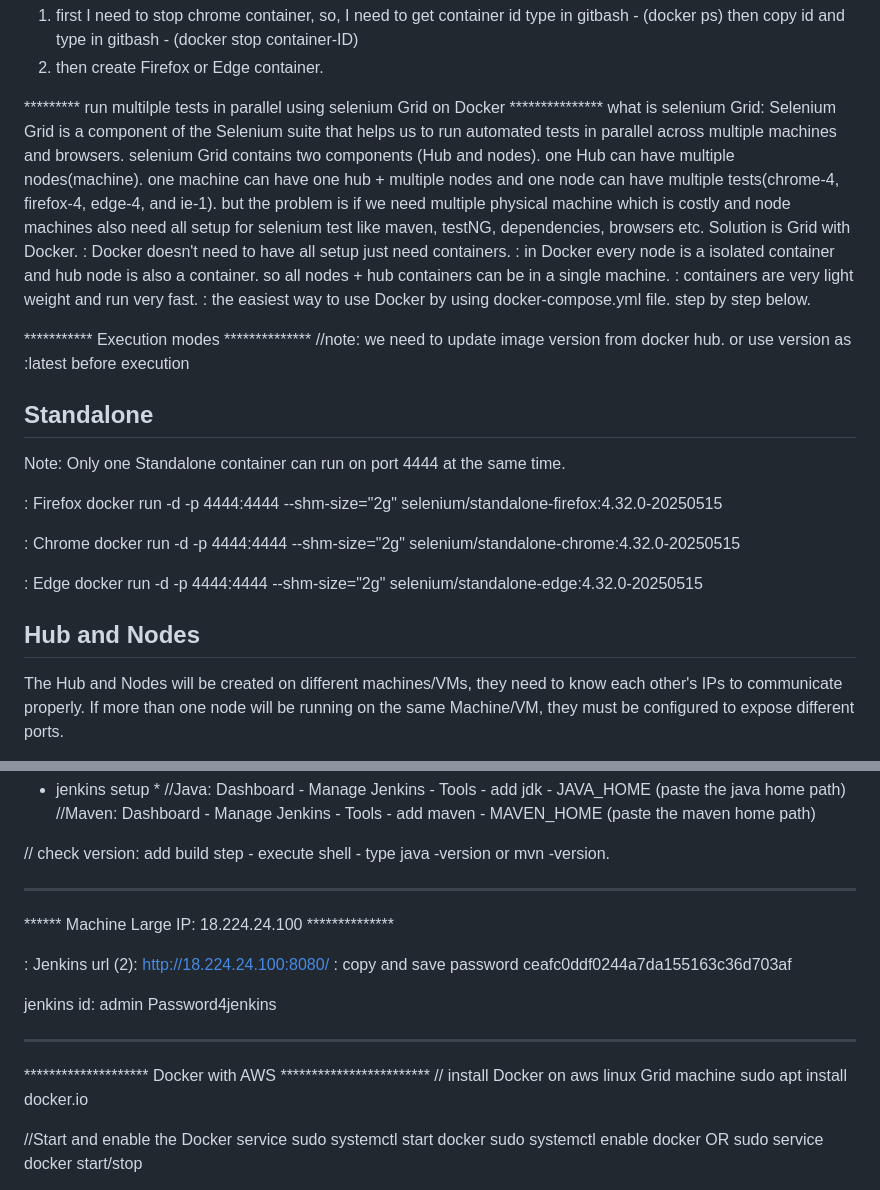
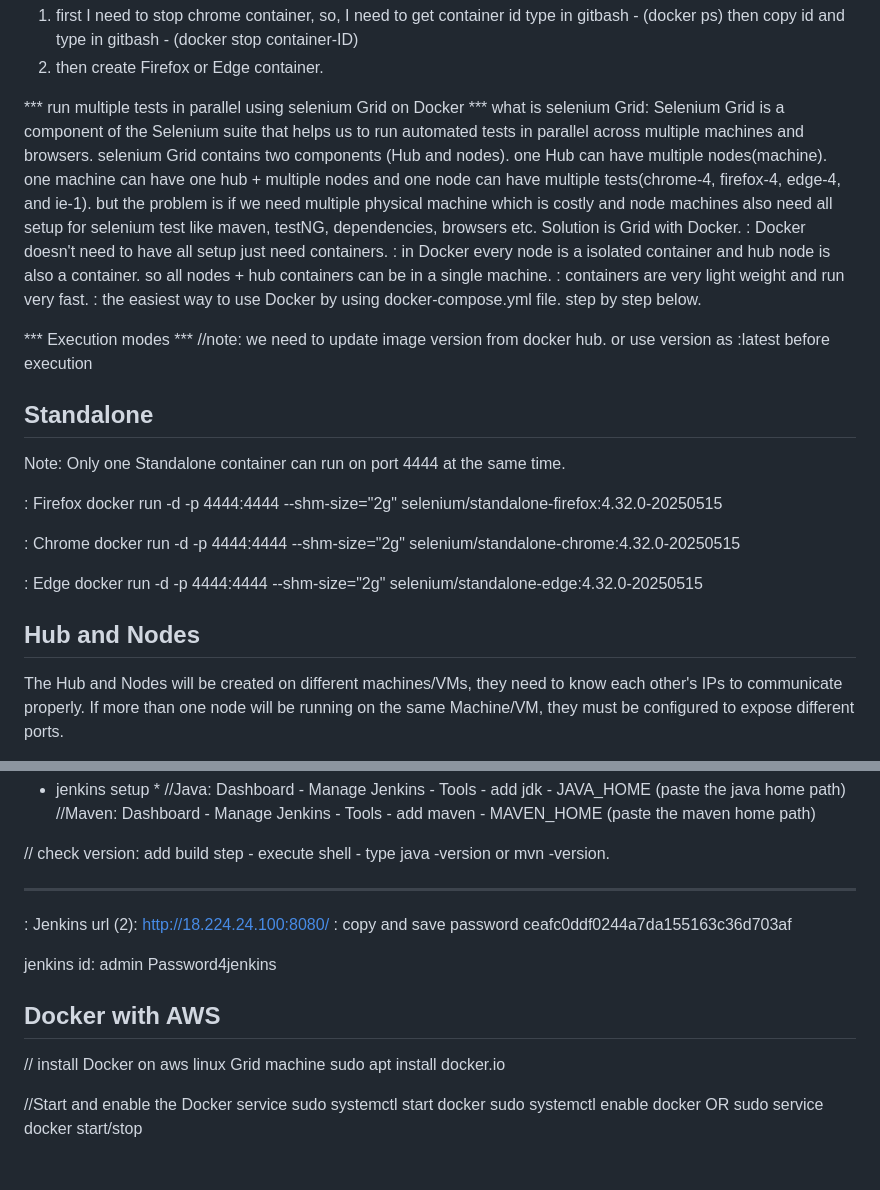
Before and after one commit to Jawad-Karim/grid_docker_aws_docs, a Markdown page: README.md, 2 parts joined by grey strips. Drawn GitHub-style.

```diff
--- a/README.md
+++ b/README.md
@@ -456,7 +454,7 @@ note: should not be more than thread-count="5"
 so, I need to get container id type in gitbash - (docker ps) then copy id and type in gitbash - (docker stop container-ID)
 2. then create Firefox or Edge container.
 
-********* run multilple tests in parallel using selenium Grid on Docker ***************
+*** run multiple tests in parallel using selenium Grid on Docker ***
 what is selenium Grid:
 Selenium Grid is a component of the Selenium suite that helps us to run automated tests in parallel across multiple machines and browsers.
 selenium Grid contains two components (Hub and nodes). one Hub can have multiple nodes(machine).
@@ -468,7 +466,7 @@ Solution is Grid with Docker.
 : containers are very light weight and run very fast.
 : the easiest way to use Docker by using docker-compose.yml file. step by step below.
 
-*********** Execution modes **************
+*** Execution modes ***
 //note: we need to update image version from docker hub. or use version as :latest before execution
 
 Standalone
@@ -485,7 +483,7 @@ docker run -d -p 4444:4444 --shm-size="2g" selenium/standalone-chrome:4.32.0-202
 docker run -d -p 4444:4444 --shm-size="2g" selenium/standalone-edge:4.32.0-20250515
 
 Hub and Nodes
--------------------------------------------------------------------------------------------------------------------------
+--------------
 The Hub and Nodes will be created on different machines/VMs, they need to know each other's IPs to communicate properly.
 If more than one node will be running on the same Machine/VM, they must be configured to expose different ports.
 
@@ -722,7 +722,6 @@ Password4jenkins
 
 
 -----------------------------------------------------------------
-****** Machine Large IP: 18.224.24.100 **************
 
 : Jenkins url (2):  http://18.224.24.100:8080/
 : copy and save password	ceafc0ddf0244a7da155163c36d703af
@@ -730,8 +729,8 @@ Password4jenkins
 jenkins id: admin
 Password4jenkins
 
----------------------------------------------------------------------------
-******************** Docker with AWS ************************
+Docker with AWS
+----------------
 // install Docker on aws linux Grid machine
 sudo apt install docker.io
 
```
Also changed, not shown: other parts of README.md (+10 -10 lines).
